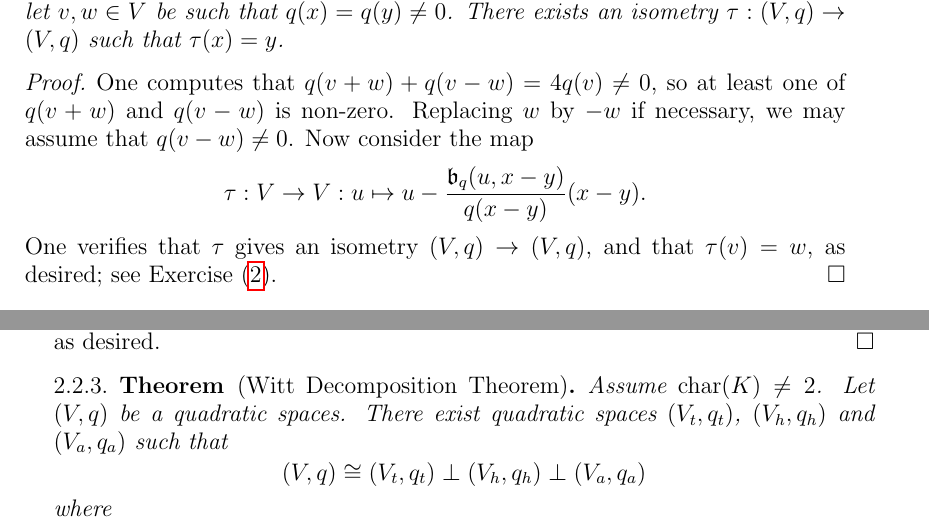
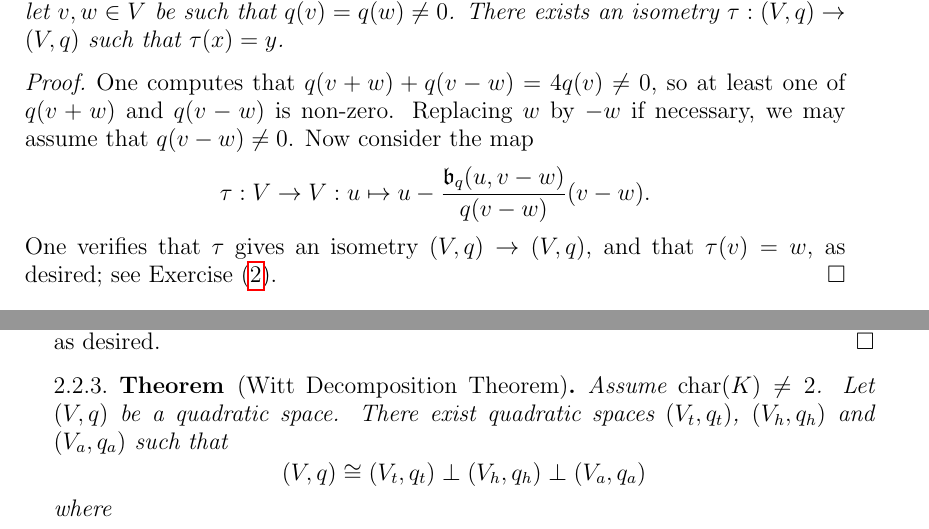
Before and after one commit to DaNicolas/QF2022-2023, a LaTeX paper (Lecture-notes.tex): two parts of pages 11 and 12 of 16, joined at a grey line, cut so that both start at the same text. Compiled offline with pdfLaTeX.

Commit message:
more typos

```diff
--- a/Lecture-notes.tex
+++ b/Lecture-notes.tex
@@ -542,14 +542,14 @@ We will prove them, as Witt did in the 1930'ies, under the assumption that $\cha
 Versions in characteristic 2 exist and can be proven with extra assumptions and a lot more work, see \autocite[Section 8]{ElmanKarpenkoMerkurjev}.
 \begin{lem}\label{L:O(q)-transitive}
 Assume that $\charac(K) \neq 2$.
-Let $(V, q)$ be a quadratic space, and let $v, w \in V$ be such that $q(x) = q(y) \neq 0$.
+Let $(V, q)$ be a quadratic space, and let $v, w \in V$ be such that $q(v) = q(w) \neq 0$.
 There exists an isometry $\tau: (V, q) \to (V, q)$ such that $\tau(x) = y$.
 \end{lem}
 \begin{proof}
 One computes that $q(v + w) + q(v - w) = 4q(v) \neq 0$, so at least one of $q(v+w)$ and $q(v-w)$ is non-zero.
 Replacing $w$ by $-w$ if necessary, we may assume that $q(v-w) \neq 0$.
 Now consider the map
-$$\tau : V \to V : u \mapsto u - \frac{\mf{b}_q(u, x-y)}{q(x-y)}(x-y).$$
+$$\tau : V \to V : u \mapsto u - \frac{\mf{b}_q(u, v-w)}{q(v-w)}(v-w).$$
 One verifies that $\tau$ gives an isometry $(V, q) \to (V, q)$, and that $\tau(v) = w$, as desired; see Exercise \eqref{ex-reflections}.
 \end{proof}
 
@@ -589,7 +589,7 @@ So, we must have $(\tau \circ \iota)(\lbrace 0 \rbrace \times V_1) = \lbrace 0 \
 
 \begin{thm}[Witt Decomposition Theorem]\label{T:Witt-Decomposition}
 Assume $\charac(K) \neq 2$.
-Let $(V, q)$ be a quadratic spaces.
+Let $(V, q)$ be a quadratic space.
 There exist quadratic spaces $(V_t, q_t)$, $(V_h, q_h)$ and $(V_a, q_a)$ such that
 $$ (V, q) \cong (V_t, q_t) \perp (V_h, q_h) \perp (V_a, q_a)$$ where
 \begin{itemize}
```
